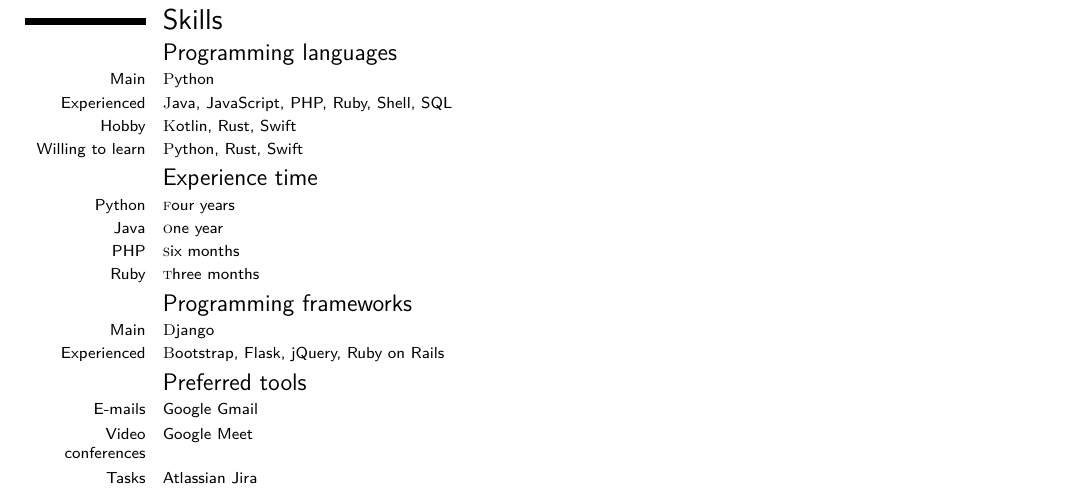
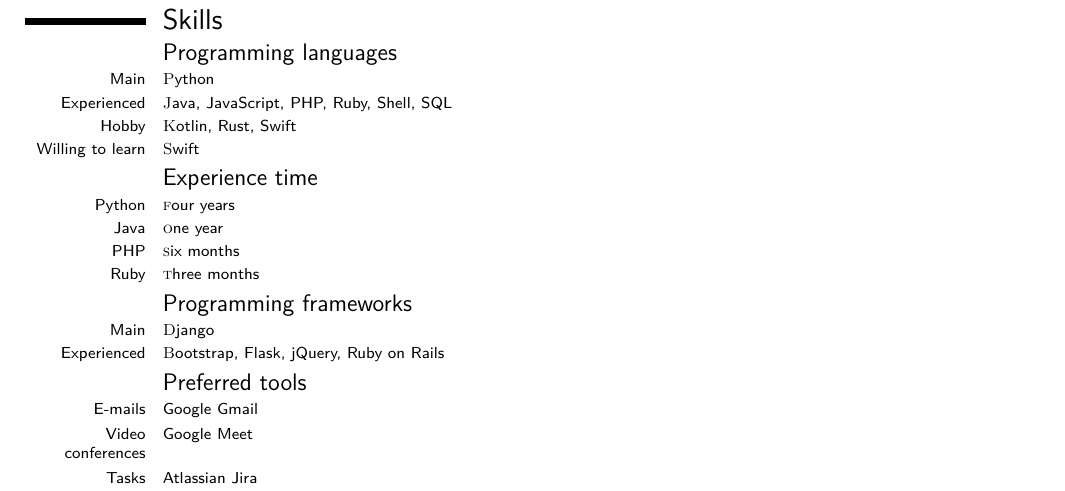
Before and after one commit to wieczorek1990/curriculum-vitae, a LaTeX CV (main.tex): part of page 2 of 2, cut so that both start at the same text. Compiled offline with pdfLaTeX.

Commit message:
Update main.tex

```diff
--- a/main.tex
+++ b/main.tex
@@ -71,7 +71,7 @@
 \cvitem{Main}{\textsc Python}
 \cvitem{Experienced}{\textsc Java, JavaScript, PHP, Ruby, Shell, SQL}
 \cvitem{Hobby}{\textsc Kotlin, Rust, Swift}
-\cvitem{Willing to learn}{\textsc Python, Rust, Swift}
+\cvitem{Willing to learn}{\textsc Swift}
 \subsection{Experience time}
 \cvitem{Python}{\textsc four years}
 \cvitem{Java}{\textsc one year}
```
